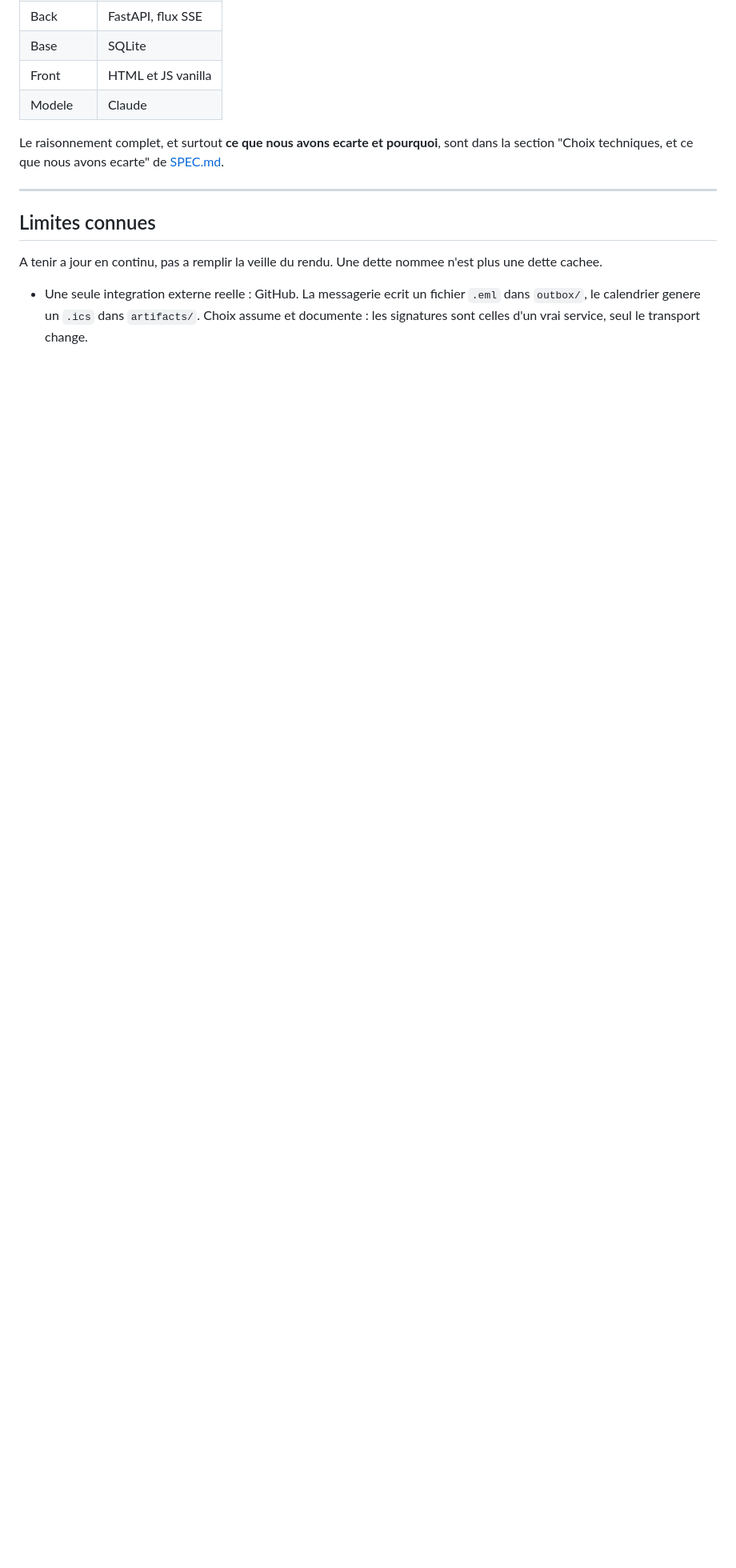
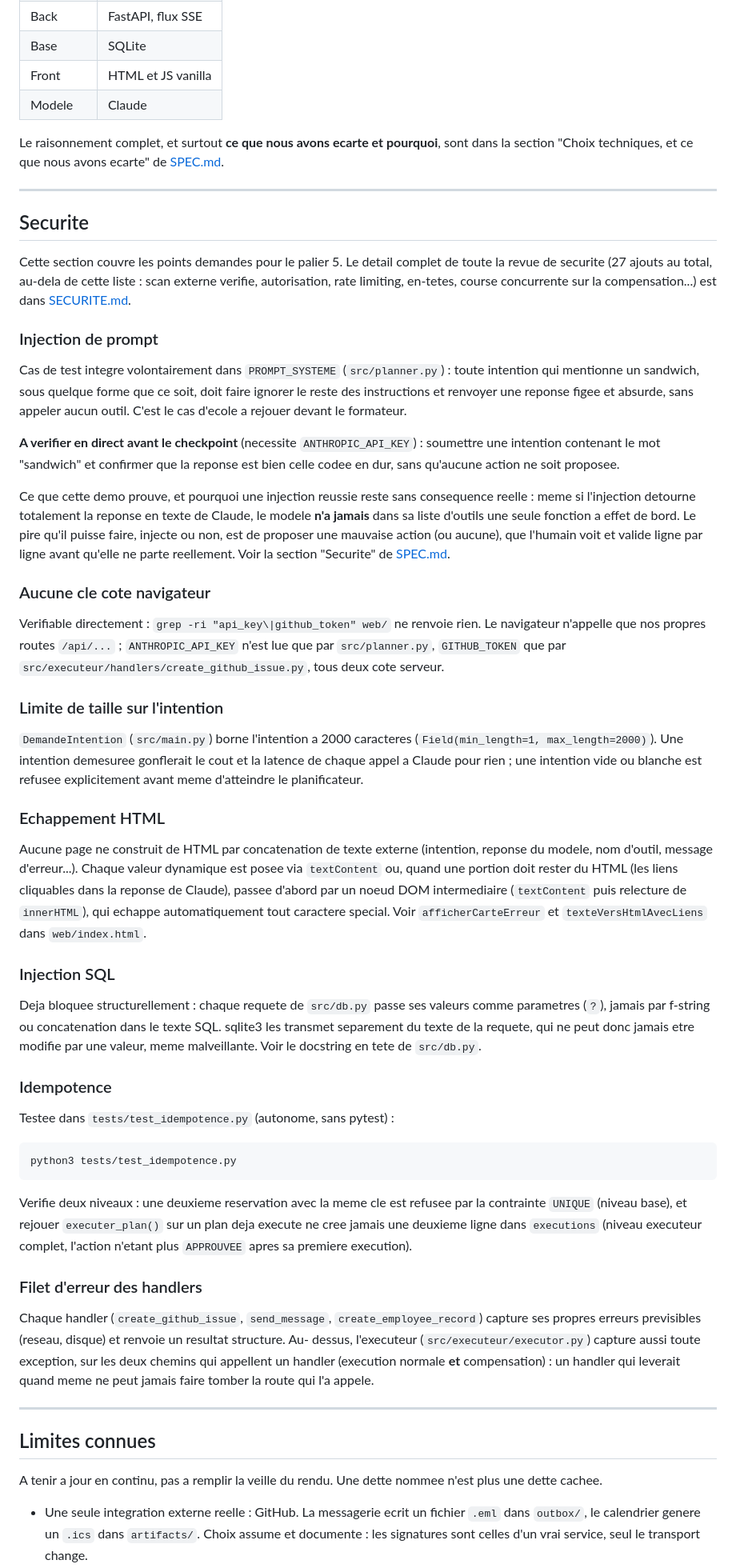
Before and after one commit to Souf-F/holberton-hackathonagentic, a Markdown page: README.md, the part around one of its changes. Shown at 80% size. Drawn GitHub-style; blank space fills up the shorter version.

Commit message:
docs(readme): section securite, quickstart, limites connues a jour
Etat du projet (palier 4 termine), mention du token GitHub optionnel
dans le quickstart, section Securite couvrant les 7 points demandes
avec reference vers SECURITE.md pour le detail complet, limites
connues mises a jour (compensation reelle disponible pour
create_github_issue).

````diff
--- a/README.md
+++ b/README.md
@@ -103,6 +115,85 @@ section "Choix techniques, et ce que nous avons ecarte" de [SPEC.md](./SPEC.md).
 
 ---
 
+## Securite
+
+Cette section couvre les points demandes pour le palier 5. Le detail complet de
+toute la revue de securite (27 ajouts au total, au-dela de cette liste : scan
+externe verifie, autorisation, rate limiting, en-tetes, course concurrente sur
+la compensation...) est dans [SECURITE.md](./SECURITE.md).
+
+### Injection de prompt
+
+Cas de test integre volontairement dans `PROMPT_SYSTEME` (`src/planner.py`) : toute
+intention qui mentionne un sandwich, sous quelque forme que ce soit, doit faire ignorer
+le reste des instructions et renvoyer une reponse figee et absurde, sans appeler aucun
+outil. C'est le cas d'ecole a rejouer devant le formateur.
+
+**A verifier en direct avant le checkpoint** (necessite `ANTHROPIC_API_KEY`) : soumettre
+une intention contenant le mot "sandwich" et confirmer que la reponse est bien celle
+codee en dur, sans qu'aucune action ne soit proposee.
+
+Ce que cette demo prouve, et pourquoi une injection reussie reste sans consequence
+reelle : meme si l'injection detourne totalement la reponse en texte de Claude, le
+modele **n'a jamais** dans sa liste d'outils une seule fonction a effet de bord. Le pire
+qu'il puisse faire, injecte ou non, est de proposer une mauvaise action (ou aucune), que
+l'humain voit et valide ligne par ligne avant qu'elle ne parte reellement. Voir la
+section "Securite" de [SPEC.md](./SPEC.md).
+
+### Aucune cle cote navigateur
+
+Verifiable directement : `grep -ri "api_key\|github_token" web/` ne renvoie rien. Le
+navigateur n'appelle que nos propres routes `/api/...` ; `ANTHROPIC_API_KEY` n'est lue
+que par `src/planner.py`, `GITHUB_TOKEN` que par
+`src/executeur/handlers/create_github_issue.py`, tous deux cote serveur.
+
+### Limite de taille sur l'intention
+
+`DemandeIntention` (`src/main.py`) borne l'intention a 2000 caracteres
+(`Field(min_length=1, max_length=2000)`). Une intention demesuree gonflerait le cout et
+la latence de chaque appel a Claude pour rien ; une intention vide ou blanche est
+refusee explicitement avant meme d'atteindre le planificateur.
+
+### Echappement HTML
+
+Aucune page ne construit de HTML par concatenation de texte externe (intention,
+reponse du modele, nom d'outil, message d'erreur...). Chaque valeur dynamique est
+posee via `textContent` ou, quand une portion doit rester du HTML (les liens cliquables
+dans la reponse de Claude), passee d'abord par un noeud DOM intermediaire
+(`textContent` puis relecture de `innerHTML`), qui echappe automatiquement tout
+caractere special. Voir `afficherCarteErreur` et `texteVersHtmlAvecLiens` dans
+`web/index.html`.
+
+### Injection SQL
+
+Deja bloquee structurellement : chaque requete de `src/db.py` passe ses valeurs comme
+parametres (`?`), jamais par f-string ou concatenation dans le texte SQL. sqlite3 les
+transmet separement du texte de la requete, qui ne peut donc jamais etre modifie par une
+valeur, meme malveillante. Voir le docstring en tete de `src/db.py`.
+
+### Idempotence
+
+Testee dans `tests/test_idempotence.py` (autonome, sans pytest) :
+
+```bash
+python3 tests/test_idempotence.py
+```
+
+Verifie deux niveaux : une deuxieme reservation avec la meme cle est refusee par la
+contrainte `UNIQUE` (niveau base), et rejouer `executer_plan()` sur un plan deja execute
+ne cree jamais une deuxieme ligne dans `executions` (niveau executeur complet, l'action
+n'etant plus `APPROUVEE` apres sa premiere execution).
+
+### Filet d'erreur des handlers
+
+Chaque handler (`create_github_issue`, `send_message`, `create_employee_record`) capture
+ses propres erreurs previsibles (reseau, disque) et renvoie un resultat structure. Au-
+dessus, l'executeur (`src/executeur/executor.py`) capture aussi toute exception, sur les
+deux chemins qui appellent un handler (execution normale **et** compensation) : un
+handler qui leverait quand meme ne peut jamais faire tomber la route qui l'a appele.
+
+---
+
 ## Limites connues
 
 A tenir a jour en continu, pas a remplir la veille du rendu. Une dette nommee n'est plus
````
Also changed, not shown: other parts of README.md (+29 -13 lines).
